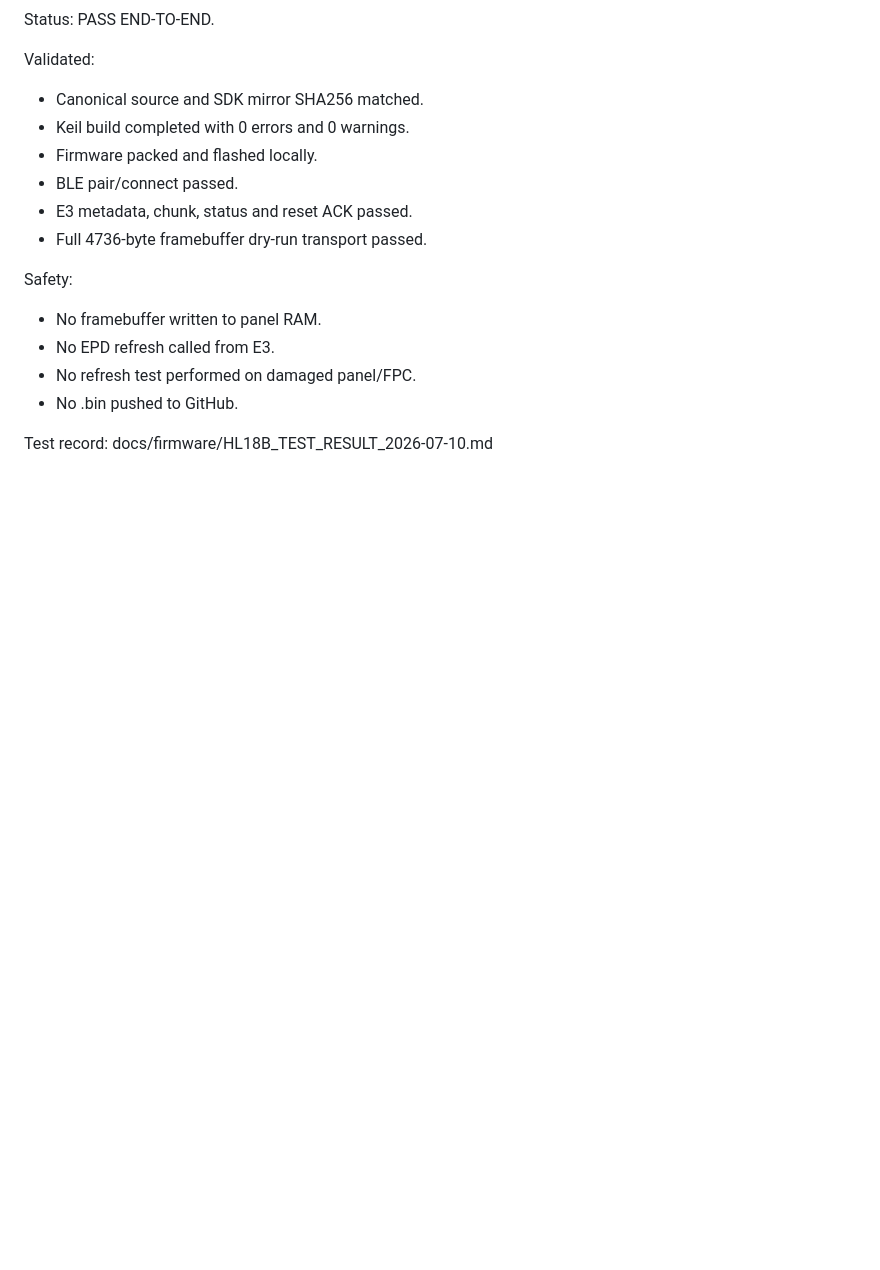
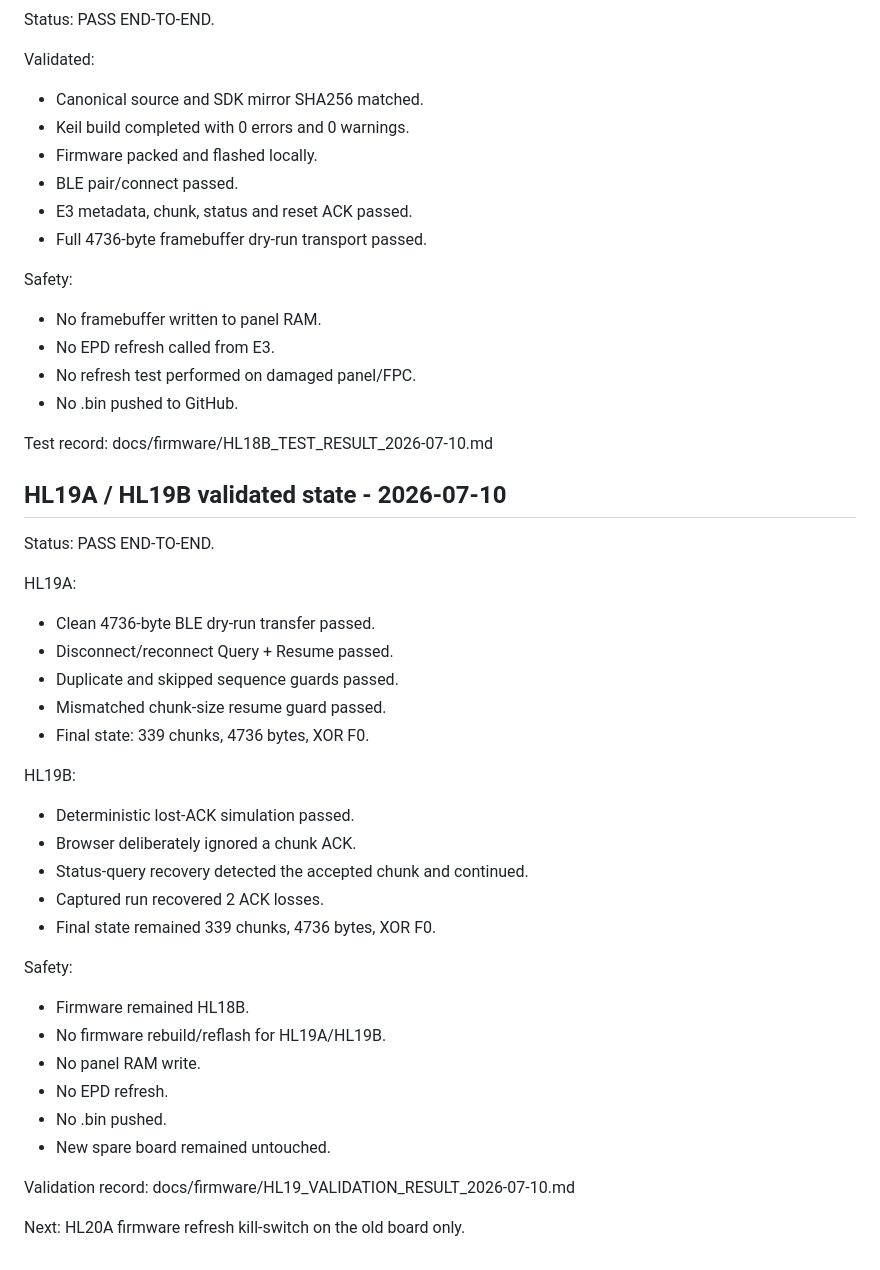
Before and after one commit to onlysky17/Clock, a Markdown page: docs/firmware/CURRENT_STATE.md, the part around the change. Drawn GitHub-style; blank space fills up the shorter version.

Commit message:
docs: close HL19 BLE robustness validation

```diff
--- a/docs/firmware/CURRENT_STATE.md
+++ b/docs/firmware/CURRENT_STATE.md
@@ -171,3 +171,36 @@ Safety:
 
 Test record:
 docs/firmware/HL18B_TEST_RESULT_2026-07-10.md
+
+## HL19A / HL19B validated state - 2026-07-10
+
+Status:
+PASS END-TO-END.
+
+HL19A:
+- Clean 4736-byte BLE dry-run transfer passed.
+- Disconnect/reconnect Query + Resume passed.
+- Duplicate and skipped sequence guards passed.
+- Mismatched chunk-size resume guard passed.
+- Final state: 339 chunks, 4736 bytes, XOR F0.
+
+HL19B:
+- Deterministic lost-ACK simulation passed.
+- Browser deliberately ignored a chunk ACK.
+- Status-query recovery detected the accepted chunk and continued.
+- Captured run recovered 2 ACK losses.
+- Final state remained 339 chunks, 4736 bytes, XOR F0.
+
+Safety:
+- Firmware remained HL18B.
+- No firmware rebuild/reflash for HL19A/HL19B.
+- No panel RAM write.
+- No EPD refresh.
+- No .bin pushed.
+- New spare board remained untouched.
+
+Validation record:
+docs/firmware/HL19_VALIDATION_RESULT_2026-07-10.md
+
+Next:
+HL20A firmware refresh kill-switch on the old board only.
```
Also changed, not shown: docs/firmware/HL19_VALIDATION_RESULT_2026-07-10.md (added, +85 -0 lines), docs/handoff/EINK_HANDOFF_2026-07-09.md (+30 -0 lines).
